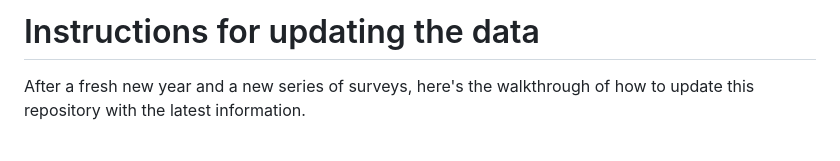
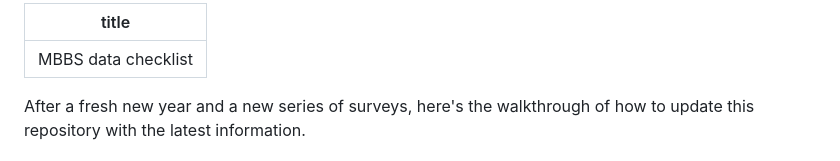
Before and after one commit to nc-minibbs/mbbs, a Markdown page: docs/data-checklist.md, the part around the change. Drawn GitHub-style.

```diff
--- a/docs/data-checklist.md
+++ b/docs/data-checklist.md
@@ -1,4 +1,6 @@
-# Instructions for updating the data
+---
+title: MBBS data checklist
+---
 
 After a fresh new year and a new series of surveys,
 here's the walkthrough of how to update this repository
```
Also changed, not shown: docs/data-pipeline.md (+3 -1 lines).
